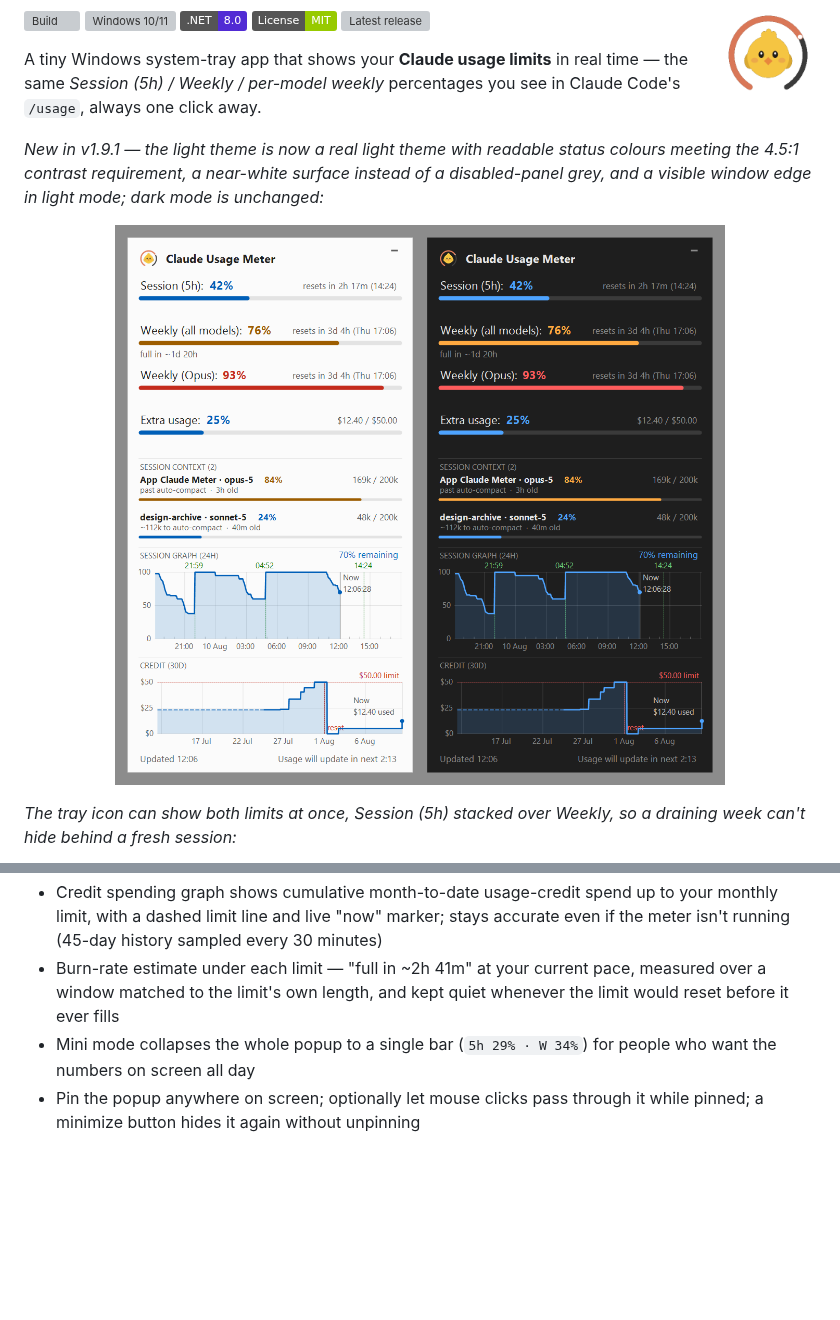
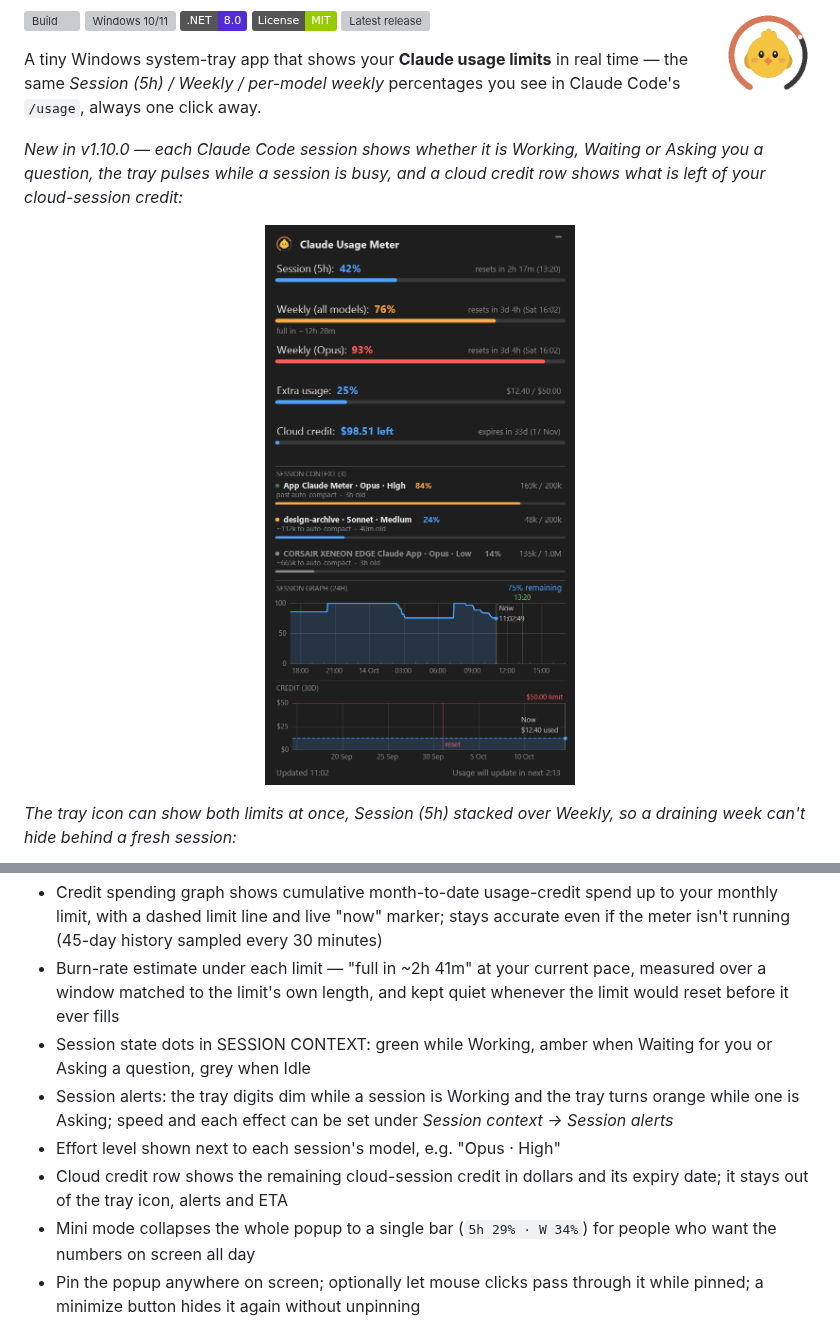
Before and after one commit to SKGoC-CLI/claude-meter-for-windows, a Markdown page: README.md, 2 parts joined by grey strips. Drawn GitHub-style; pictures changed too: docs/popup-v1.10.0.png (added); badges without logos; blank space fills up the shorter version; grey boxes are pictures that could not be loaded.

Commit message:
Prepare v1.10.0
Co-Authored-By: Claude Opus 5.5 <noreply@anthropic.com>

```diff
--- a/README.md
+++ b/README.md
@@ -12,10 +12,10 @@ A tiny Windows system-tray app that shows your **Claude usage limits** in real t
 the same *Session (5h) / Weekly / per-model weekly* percentages you see in
 Claude Code's `/usage`, always one click away.
 
-*New in v1.9.1 — the light theme is now a real light theme with readable status colours meeting the 4.5:1 contrast requirement, a near-white surface instead of a disabled-panel grey, and a visible window edge in light mode; dark mode is unchanged:*
+*New in v1.10.0 — each Claude Code session shows whether it is Working, Waiting or Asking you a question, the tray pulses while a session is busy, and a cloud credit row shows what is left of your cloud-session credit:*
 
 <p align="center">
-  <img src="docs/light-dark-v1.9.1.png" alt="Claude Meter v1.9.1 — the popup rendered in light theme on the left and dark theme on the right, showing the rebuilt light-theme colours and surface alongside the unchanged dark theme">
+  <img src="docs/popup-v1.10.0.png" alt="Claude Meter v1.10.0 — dark-theme popup with three Claude Code sessions, each with a state dot and a model label such as Opus · High, and the Cloud credit row under the limits">
 </p>
 
 *The tray icon can show both limits at once, Session (5h) stacked over Weekly, so a draining week can't hide behind a fresh session:*
@@ -50,6 +50,10 @@ Claude Code's `/usage`, always one click away.
 - Usage graph plots session remaining over a 12 or 24 hour axis, with hourly ticks, reset markers for both past and upcoming resets, and an adjustable "now" position
 - Credit spending graph shows cumulative month-to-date usage-credit spend up to your monthly limit, with a dashed limit line and live "now" marker; stays accurate even if the meter isn't running (45-day history sampled every 30 minutes)
 - Burn-rate estimate under each limit — "full in ~2h 41m" at your current pace, measured over a window matched to the limit's own length, and kept quiet whenever the limit would reset before it ever fills
+- Session state dots in SESSION CONTEXT: green while Working, amber when Waiting for you or Asking a question, grey when Idle
+- Session alerts: the tray digits dim while a session is Working and the tray turns orange while one is Asking; speed and each effect can be set under *Session context → Session alerts*
+- Effort level shown next to each session's model, e.g. "Opus · High"
+- Cloud credit row shows the remaining cloud-session credit in dollars and its expiry date; it stays out of the tray icon, alerts and ETA
 - Mini mode collapses the whole popup to a single bar (`5h 29% · W 34%`) for people who want the numbers on screen all day
 - Pin the popup anywhere on screen; optionally let mouse clicks pass through it while pinned; a minimize button hides it again without unpinning
 - Dark and light themes, three popup sizes, five opacity levels with full opacity restored on hover
```
Also changed, not shown: CHANGELOG.md (+37 -0 lines), docs/RELEASE_NOTES_v1.10.0.md (added, +41 -0 lines), 1 other file.
